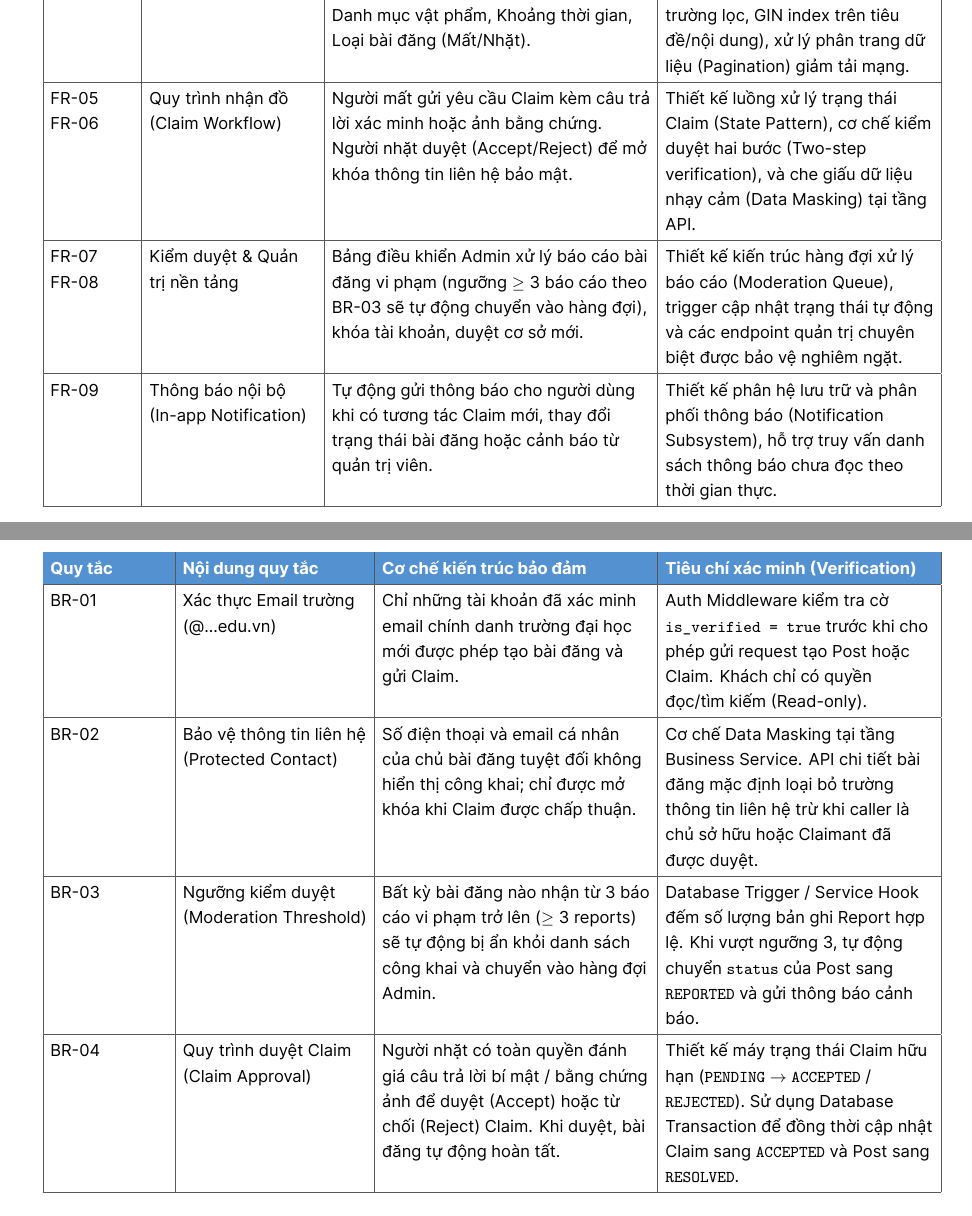
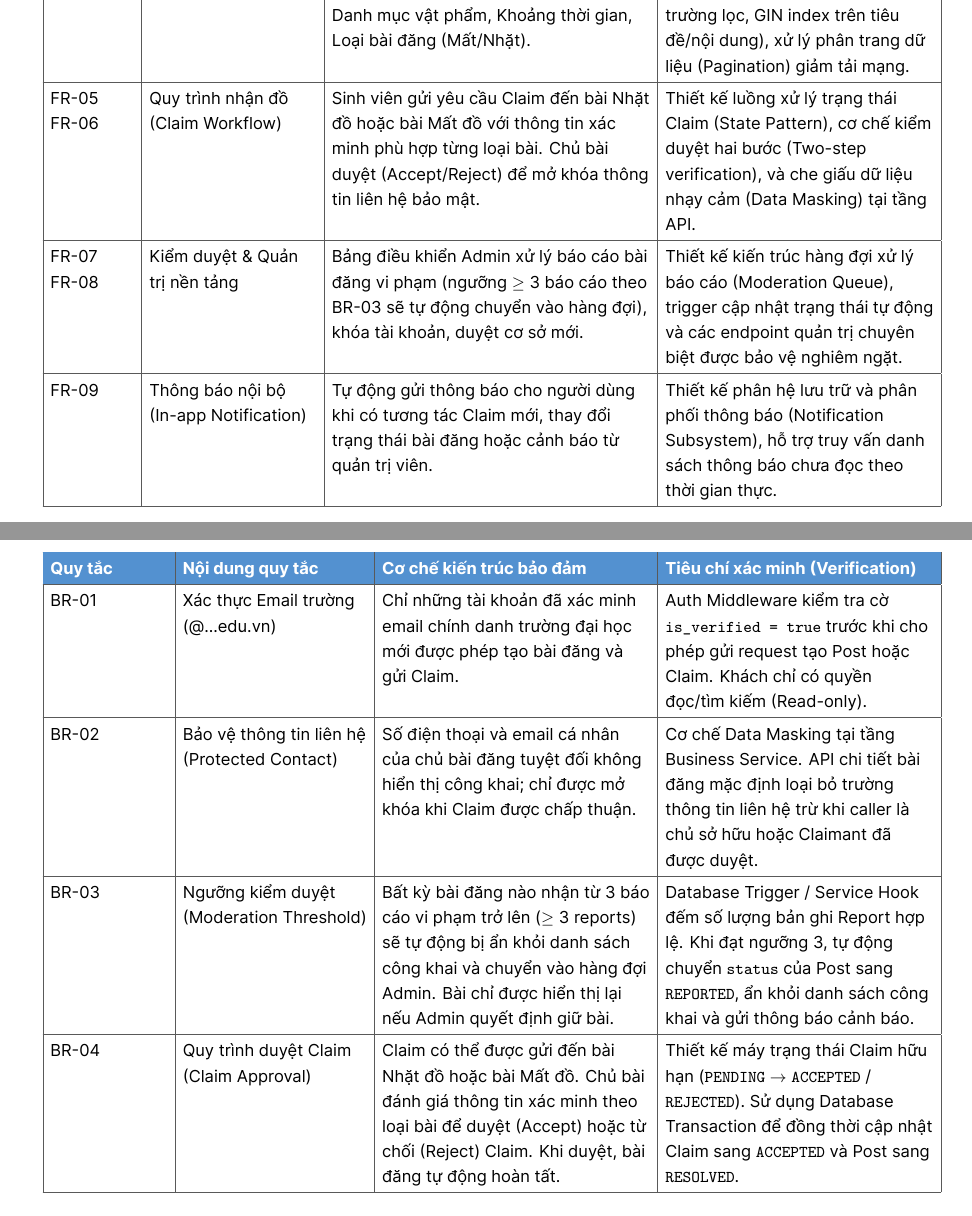
Before and after one commit to YongQi241/LOSTANDFOUND, a LaTeX document (pa/PA3/src_latex/main.tex, which reads pa/PA3/src_latex/sections/02-design-overview/02-design-overview.tex): two parts of pages 6 and 8 of 20, joined at a grey line, cut so that both start at the same text. Compiled offline with XeLaTeX.

Commit message:
Update: 4.1 follow Gia's comment

```diff
--- a/pa/PA3/src_latex/sections/02-design-overview/02-design-overview.tex
+++ b/pa/PA3/src_latex/sections/02-design-overview/02-design-overview.tex
@@ -20,7 +20,7 @@ FR-01 & Xác thực tài khoản (@\ldots edu.vn) & Bắt buộc đăng ký và
 FR-02 & Phân quyền người dùng (RBAC) & Phân định rạch ròi 3 vai trò: Khách (Guest -- chỉ xem/tìm kiếm), Sinh viên (Student -- đăng bài, claim, quản lý tin) và Quản trị viên (Admin -- kiểm duyệt, cấu hình). & Cài đặt Middleware kiểm soát truy cập phân tầng (Role-based Authorization Middleware) tại Backend và cơ chế Route Guards bảo vệ các trang điều hướng tại Frontend. \\ \hline
 FR-03 & Quản lý bài đăng Mất/Nhặt đồ & Cho phép sinh viên tạo, sửa, đóng bài đăng; đính kèm ảnh thực tế, chọn cơ sở trường, phân loại danh mục, thời gian và địa điểm chi tiết. & Thiết kế mô hình dữ liệu tách biệt giữa CSDL quan hệ (PostgreSQL lưu metadata) và Cloud Storage (lưu trữ tệp ảnh tĩnh); xây dựng máy trạng thái bài đăng (Active, Resolved, Closed). \\ \hline
 FR-04 & Tìm kiếm \& Lọc đa chiều & Cho phép tìm kiếm toàn văn theo từ khóa và bộ lọc kết hợp: Cơ sở trường, Danh mục vật phẩm, Khoảng thời gian, Loại bài đăng (Mất/Nhặt). & Thiết kế chỉ mục tìm kiếm tối ưu (PostgreSQL B-Tree trên các trường lọc, GIN index trên tiêu đề/nội dung), xử lý phân trang dữ liệu (Pagination) giảm tải mạng. \\ \hline
-FR-05 \newline FR-06 & Quy trình nhận đồ (Claim Workflow) & Người mất gửi yêu cầu Claim kèm câu trả lời xác minh hoặc ảnh bằng chứng. Người nhặt duyệt (Accept/Reject) để mở khóa thông tin liên hệ bảo mật. & Thiết kế luồng xử lý trạng thái Claim (State Pattern), cơ chế kiểm duyệt hai bước (Two-step verification), và che giấu dữ liệu nhạy cảm (Data Masking) tại tầng API. \\ \hline
+FR-05 \newline FR-06 & Quy trình nhận đồ (Claim Workflow) & Sinh viên gửi yêu cầu Claim đến bài Nhặt đồ hoặc bài Mất đồ với thông tin xác minh phù hợp từng loại bài. Chủ bài duyệt (Accept/Reject) để mở khóa thông tin liên hệ bảo mật. & Thiết kế luồng xử lý trạng thái Claim (State Pattern), cơ chế kiểm duyệt hai bước (Two-step verification), và che giấu dữ liệu nhạy cảm (Data Masking) tại tầng API. \\ \hline
 FR-07 \newline FR-08 & Kiểm duyệt \& Quản trị nền tảng & Bảng điều khiển Admin xử lý báo cáo bài đăng vi phạm (ngưỡng $\ge$ 3 báo cáo theo BR-03 sẽ tự động chuyển vào hàng đợi), khóa tài khoản, duyệt cơ sở mới. & Thiết kế kiến trúc hàng đợi xử lý báo cáo (Moderation Queue), trigger cập nhật trạng thái tự động và các endpoint quản trị chuyên biệt được bảo vệ nghiêm ngặt. \\ \hline
 FR-09 & Thông báo nội bộ (In-app Notification) & Tự động gửi thông báo cho người dùng khi có tương tác Claim mới, thay đổi trạng thái bài đăng hoặc cảnh báo từ quản trị viên. & Thiết kế phân hệ lưu trữ và phân phối thông báo (Notification Subsystem), hỗ trợ truy vấn danh sách thông báo chưa đọc theo thời gian thực. \\ \hline
 \end{longtable}
@@ -59,8 +59,8 @@ Hệ thống thiết kế phải đảm bảo thực thi triệt để 4 quy t
 \tableheader{Quy tắc} & \tableheader{Nội dung quy tắc} & \tableheader{Cơ chế kiến trúc bảo đảm} & \tableheader{Tiêu chí xác minh (Verification)} \\ \hline
 BR-01 & Xác thực Email trường (@\ldots edu.vn) & Chỉ những tài khoản đã xác minh email chính danh trường đại học mới được phép tạo bài đăng và gửi Claim. & Auth Middleware kiểm tra cờ \texttt{is\_verified = true} trước khi cho phép gửi request tạo Post hoặc Claim. Khách chỉ có quyền đọc/tìm kiếm (Read-only). \\ \hline
 BR-02 & Bảo vệ thông tin liên hệ (Protected Contact) & Số điện thoại và email cá nhân của chủ bài đăng tuyệt đối không hiển thị công khai; chỉ được mở khóa khi Claim được chấp thuận. & Cơ chế Data Masking tại tầng Business Service. API chi tiết bài đăng mặc định loại bỏ trường thông tin liên hệ trừ khi caller là chủ sở hữu hoặc Claimant đã được duyệt. \\ \hline
-BR-03 & Ngưỡng kiểm duyệt (Moderation Threshold) & Bất kỳ bài đăng nào nhận từ 3 báo cáo vi phạm trở lên ($\ge$ 3 reports) sẽ tự động bị ẩn khỏi danh sách công khai và chuyển vào hàng đợi Admin. & Database Trigger / Service Hook đếm số lượng bản ghi Report hợp lệ. Khi vượt ngưỡng 3, tự động chuyển \texttt{status} của Post sang \texttt{REPORTED} và gửi thông báo cảnh báo. \\ \hline
-BR-04 & Quy trình duyệt Claim (Claim Approval) & Người nhặt có toàn quyền đánh giá câu trả lời bí mật / bằng chứng ảnh để duyệt (Accept) hoặc từ chối (Reject) Claim. Khi duyệt, bài đăng tự động hoàn tất. & Thiết kế máy trạng thái Claim hữu hạn (\texttt{PENDING} $\rightarrow$ \texttt{ACCEPTED} / \texttt{REJECTED}). Sử dụng Database Transaction để đồng thời cập nhật Claim sang \texttt{ACCEPTED} và Post sang \texttt{RESOLVED}. \\ \hline
+BR-03 & Ngưỡng kiểm duyệt (Moderation Threshold) & Bất kỳ bài đăng nào nhận từ 3 báo cáo vi phạm trở lên ($\ge$ 3 reports) sẽ tự động bị ẩn khỏi danh sách công khai và chuyển vào hàng đợi Admin. Bài chỉ được hiển thị lại nếu Admin quyết định giữ bài. & Database Trigger / Service Hook đếm số lượng bản ghi Report hợp lệ. Khi đạt ngưỡng 3, tự động chuyển \texttt{status} của Post sang \texttt{REPORTED}, ẩn khỏi danh sách công khai và gửi thông báo cảnh báo. \\ \hline
+BR-04 & Quy trình duyệt Claim (Claim Approval) & Claim có thể được gửi đến bài Nhặt đồ hoặc bài Mất đồ. Chủ bài đánh giá thông tin xác minh theo loại bài để duyệt (Accept) hoặc từ chối (Reject) Claim. Khi duyệt, bài đăng tự động hoàn tất. & Thiết kế máy trạng thái Claim hữu hạn (\texttt{PENDING} $\rightarrow$ \texttt{ACCEPTED} / \texttt{REJECTED}). Sử dụng Database Transaction để đồng thời cập nhật Claim sang \texttt{ACCEPTED} và Post sang \texttt{RESOLVED}. \\ \hline
 \end{longtable}
 
 \subsubsection{Design and Implementation Constraints}
```
Also changed, not shown: pa/PA3/src_latex/sections/04-object-oriented-design/04-object-oriented-design.tex (+6 -6 lines).
